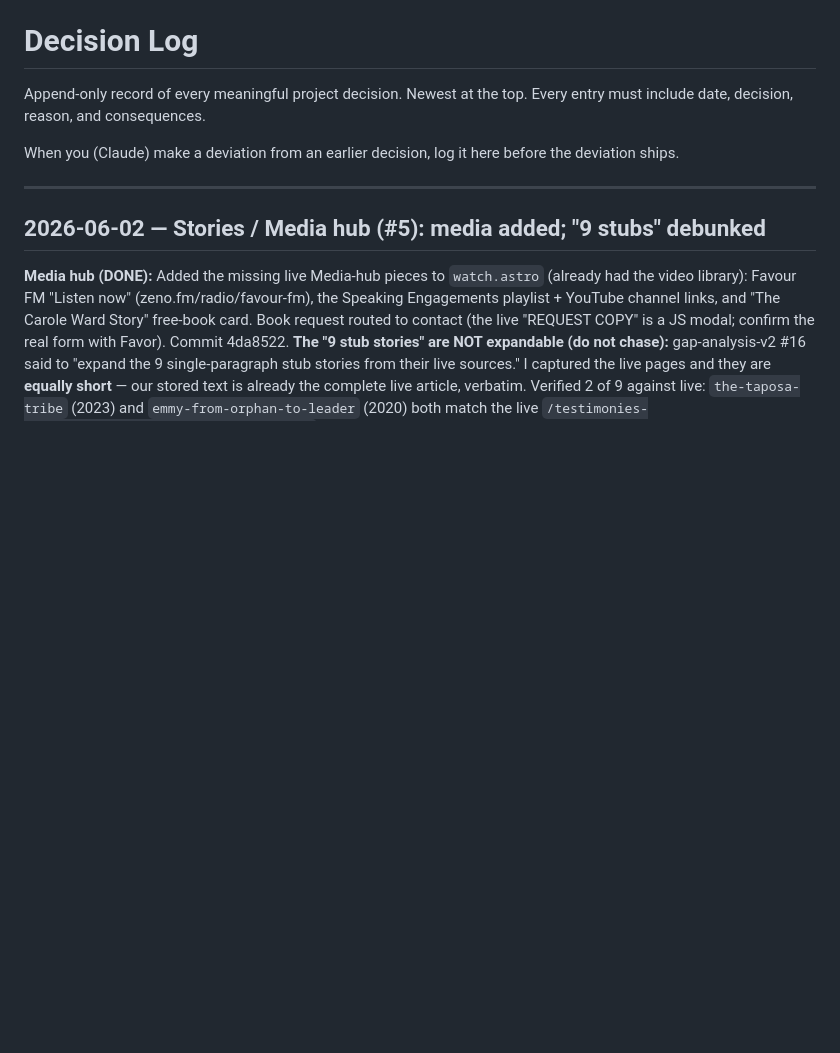
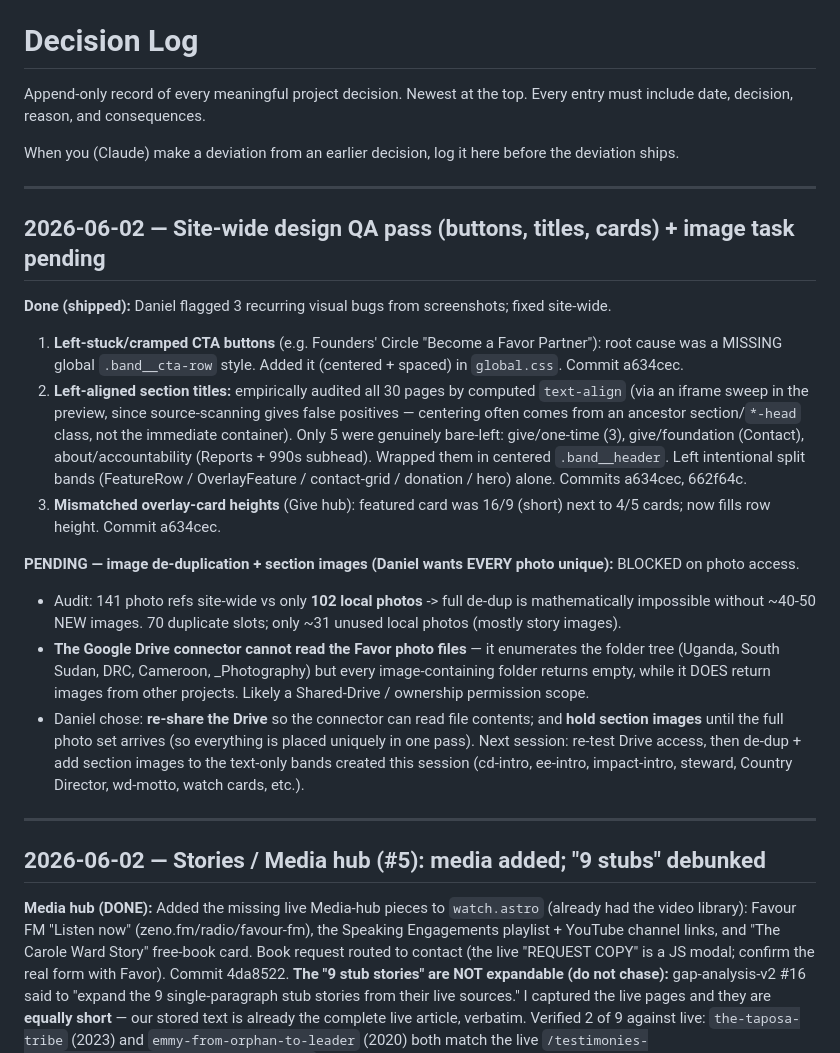
Before and after one commit to Favor-International/favor-astro, a Markdown page: docs/00-decisions/decision-log.md, the part around the change. Drawn GitHub-style; blank space fills up the shorter version.

Commit message:
Log design QA pass (buttons/titles/cards) + pending image de-dup blocked on Drive access
Co-Authored-By: Claude Opus 4.8 <noreply@anthropic.com>

```diff
--- a/docs/00-decisions/decision-log.md
+++ b/docs/00-decisions/decision-log.md
@@ -5,6 +5,40 @@ top. Every entry must include date, decision, reason, and consequences.
 
 When you (Claude) make a deviation from an earlier decision, log it
 here before the deviation ships.
+
+---
+
+## 2026-06-02 — Site-wide design QA pass (buttons, titles, cards) + image task pending
+
+**Done (shipped):** Daniel flagged 3 recurring visual bugs from screenshots; fixed
+site-wide.
+1. **Left-stuck/cramped CTA buttons** (e.g. Founders' Circle "Become a Favor
+   Partner"): root cause was a MISSING global `.band__cta-row` style. Added it
+   (centered + spaced) in `global.css`. Commit a634cec.
+2. **Left-aligned section titles:** empirically audited all 30 pages by computed
+   `text-align` (via an iframe sweep in the preview, since source-scanning gives
+   false positives — centering often comes from an ancestor section/`*-head` class,
+   not the immediate container). Only 5 were genuinely bare-left: give/one-time (3),
+   give/foundation (Contact), about/accountability (Reports + 990s subhead). Wrapped
+   them in centered `.band__header`. Left intentional split bands (FeatureRow /
+   OverlayFeature / contact-grid / donation / hero) alone. Commits a634cec, 662f64c.
+3. **Mismatched overlay-card heights** (Give hub): featured card was 16/9 (short)
+   next to 4/5 cards; now fills row height. Commit a634cec.
+
+**PENDING — image de-duplication + section images (Daniel wants EVERY photo
+unique):** BLOCKED on photo access.
+- Audit: 141 photo refs site-wide vs only **102 local photos** -> full de-dup is
+  mathematically impossible without ~40-50 NEW images. 70 duplicate slots; only ~31
+  unused local photos (mostly story images).
+- **The Google Drive connector cannot read the Favor photo files** — it enumerates
+  the folder tree (Uganda, South Sudan, DRC, Cameroon, _Photography) but every
+  image-containing folder returns empty, while it DOES return images from other
+  projects. Likely a Shared-Drive / ownership permission scope.
+- Daniel chose: **re-share the Drive** so the connector can read file contents; and
+  **hold section images** until the full photo set arrives (so everything is placed
+  uniquely in one pass). Next session: re-test Drive access, then de-dup + add
+  section images to the text-only bands created this session (cd-intro, ee-intro,
+  impact-intro, steward, Country Director, wd-motto, watch cards, etc.).
 
 ---
 
```
